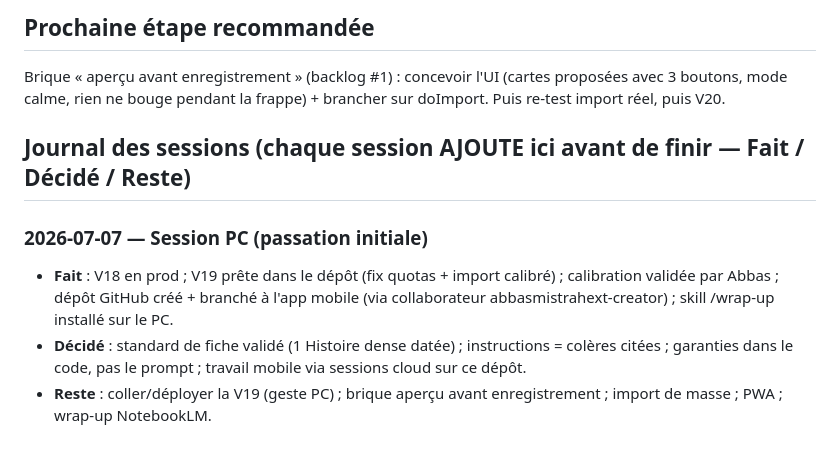
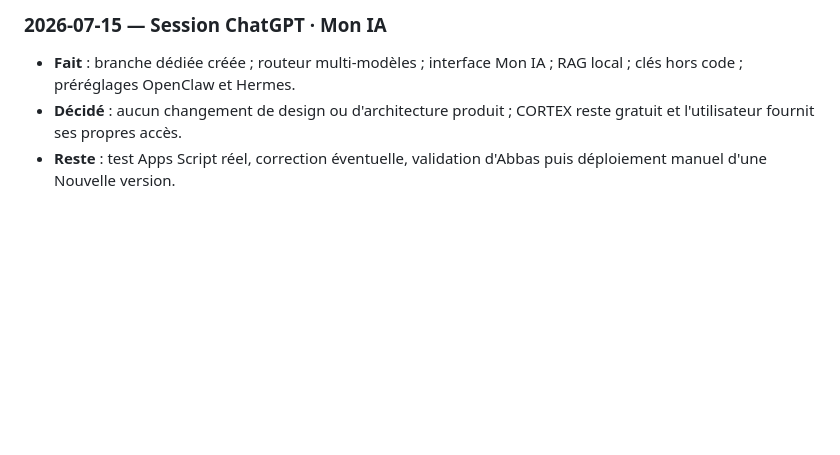
Before and after one commit to abbas-mistrah/CORTEX, a Markdown page: PASSATION.md, the part around one of its changes. Rendered like a GitHub page; blank space fills up the shorter version.

```diff
--- a/PASSATION.md
+++ b/PASSATION.md
@@ -40,9 +37,5 @@
 
-## Prochaine étape recommandée
-Brique « aperçu avant enregistrement » (backlog #1) : concevoir l'UI (cartes proposées avec 3 boutons, mode calme, rien ne bouge pendant la frappe) + brancher sur doImport. Puis re-test import réel, puis V20.
-
-## Journal des sessions (chaque session AJOUTE ici avant de finir — Fait / Décidé / Reste)
-### 2026-07-07 — Session PC (passation initiale)
-- **Fait** : V18 en prod ; V19 prête dans le dépôt (fix quotas + import calibré) ; calibration validée par Abbas ; dépôt GitHub créé + branché à l'app mobile (via collaborateur abbasmistrahext-creator) ; skill /wrap-up installé sur le PC.
-- **Décidé** : standard de fiche validé (1 Histoire dense datée) ; instructions = colères citées ; garanties dans le code, pas le prompt ; travail mobile via sessions cloud sur ce dépôt.
-- **Reste** : coller/déployer la V19 (geste PC) ; brique aperçu avant enregistrement ; import de masse ; PWA ; wrap-up NotebookLM.
+### 2026-07-15 — Session ChatGPT · Mon IA
+- **Fait** : branche dédiée créée ; routeur multi-modèles ; interface Mon IA ; RAG local ; clés hors code ; préréglages OpenClaw et Hermes.
+- **Décidé** : aucun changement de design ou d'architecture produit ; CORTEX reste gratuit et l'utilisateur fournit ses propres accès.
+- **Reste** : test Apps Script réel, correction éventuelle, validation d'Abbas puis déploiement manuel d'une Nouvelle version.
```
Also changed, not shown: other parts of PASSATION.md (+25 -28 lines).
